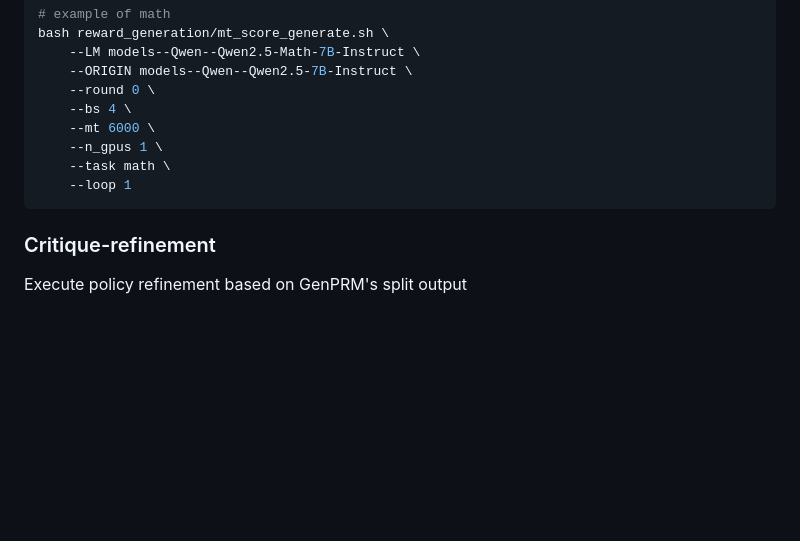
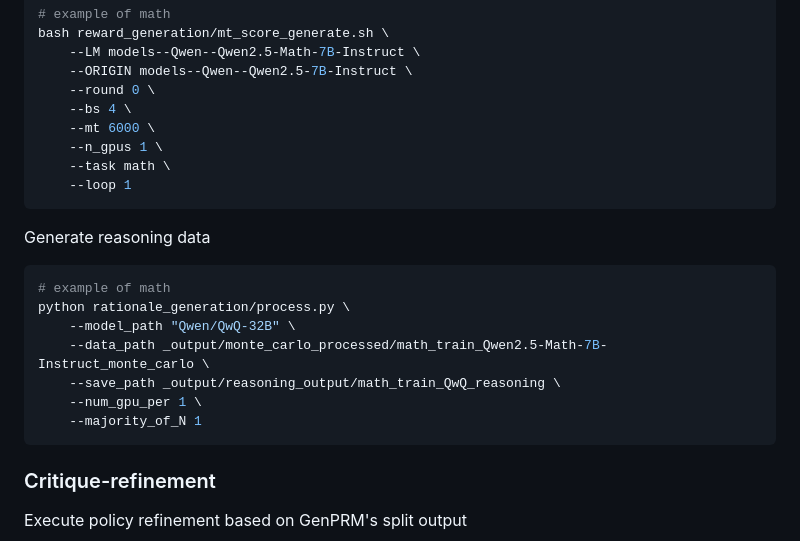
Before and after one commit to theogbrand/GenPRM, a Markdown page: README.md, the part around the change. Rendered like a GitHub page; blank space fills up the shorter version.

````diff
--- a/README.md
+++ b/README.md
@@ -140,6 +140,18 @@ bash reward_generation/mt_score_generate.sh \
     --loop 1
 ```
 
+Generate reasoning data
+
+```bash
+# example of math
+python rationale_generation/process.py \
+    --model_path "Qwen/QwQ-32B" \
+    --data_path _output/monte_carlo_processed/math_train_Qwen2.5-Math-7B-Instruct_monte_carlo \
+    --save_path _output/reasoning_output/math_train_QwQ_reasoning \
+    --num_gpu_per 1 \
+    --majority_of_N 1
+```
+
 ### Critique-refinement
 
 Execute policy refinement based on GenPRM's split output
````
